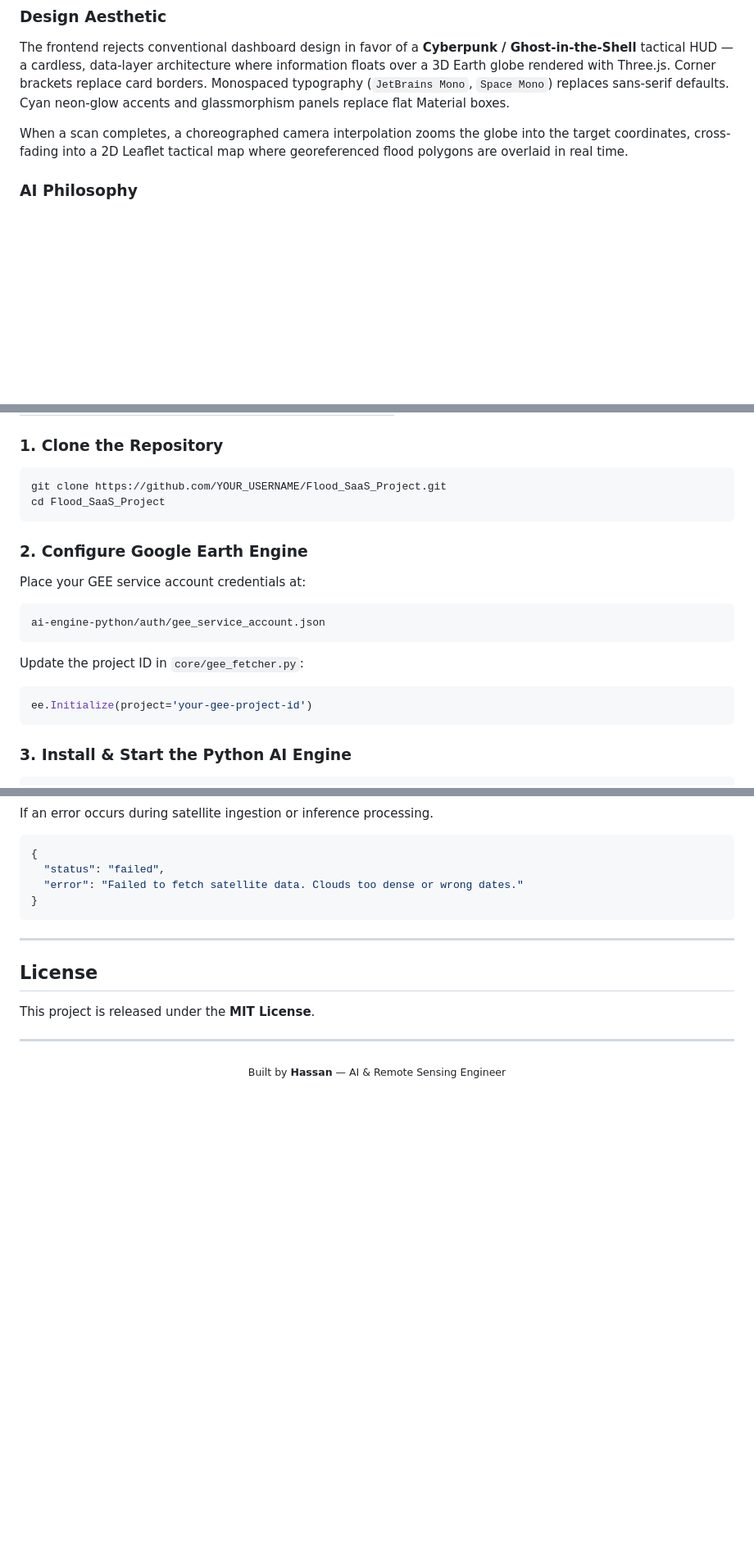
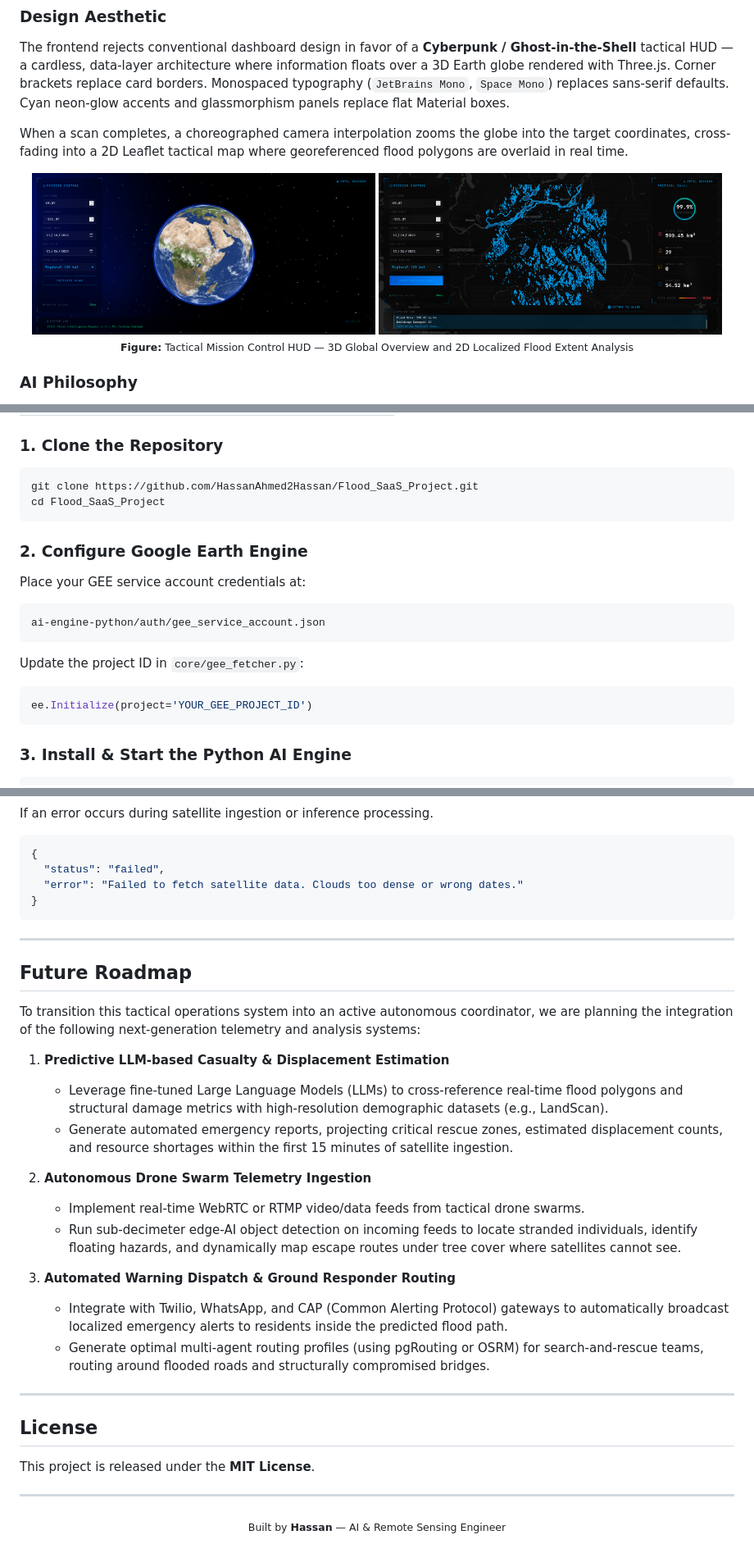
Before and after one commit to HassanAhmed2Ha/Flood_SaaS_project, a Markdown page: README.md, 3 parts joined by grey strips. Shown at 82% size. Rendered like a GitHub page; pictures changed too: 2D_MAP.png (added), 3D_MAP.png (added); blank space fills up the shorter version.

Commit message:
Docs: Embed tactical UI screenshots, mask GEE project ID, correct Pages build path, and add Future Roadmap

````diff
--- a/README.md
+++ b/README.md
@@ -38,6 +44,13 @@
 The frontend rejects conventional dashboard design in favor of a **Cyberpunk / Ghost-in-the-Shell** tactical HUD — a cardless, data-layer architecture where information floats over a 3D Earth globe rendered with Three.js. Corner brackets replace card borders. Monospaced typography (`JetBrains Mono`, `Space Mono`) replaces sans-serif defaults. Cyan neon-glow accents and glassmorphism panels replace flat Material boxes.
 
 When a scan completes, a choreographed camera interpolation zooms the globe into the target coordinates, cross-fading into a 2D Leaflet tactical map where georeferenced flood polygons are overlaid in real time.
+
+<div align="center">
+  <img src="3D_MAP.png" width="48%" alt="3D Tactical Mission Globe View" />
+  <img src="2D_MAP.png" width="48%" alt="2D Tactical Flood Extent View" />
+  <br>
+  <sub><strong>Figure:</strong> Tactical Mission Control HUD — 3D Global Overview and 2D Localized Flood Extent Analysis</sub>
+</div>
 
 ### AI Philosophy
 
@@ -239,7 +252,7 @@ Flood_SaaS_Project/
 ### 1. Clone the Repository
 
 ```bash
-git clone https://github.com/YOUR_USERNAME/Flood_SaaS_Project.git
+git clone https://github.com/HassanAhmed2Hassan/Flood_SaaS_Project.git
 cd Flood_SaaS_Project
 ```
 
@@ -254,7 +267,7 @@ ai-engine-python/auth/gee_service_account.json
 Update the project ID in `core/gee_fetcher.py`:
 
 ```python
-ee.Initialize(project='your-gee-project-id')
+ee.Initialize(project='YOUR_GEE_PROJECT_ID')
 ```
 
 ### 3. Install & Start the Python AI Engine
@@ -411,6 +424,24 @@ If an error occurs during satellite ingestion or inference processing.
 
 ---
 
+## Future Roadmap
+
+To transition this tactical operations system into an active autonomous coordinator, we are planning the integration of the following next-generation telemetry and analysis systems:
+
+1. **Predictive LLM-based Casualty & Displacement Estimation**
+   - Leverage fine-tuned Large Language Models (LLMs) to cross-reference real-time flood polygons and structural damage metrics with high-resolution demographic datasets (e.g., LandScan).
+   - Generate automated emergency reports, projecting critical rescue zones, estimated displacement counts, and resource shortages within the first 15 minutes of satellite ingestion.
+
+2. **Autonomous Drone Swarm Telemetry Ingestion**
+   - Implement real-time WebRTC or RTMP video/data feeds from tactical drone swarms.
+   - Run sub-decimeter edge-AI object detection on incoming feeds to locate stranded individuals, identify floating hazards, and dynamically map escape routes under tree cover where satellites cannot see.
+
+3. **Automated Warning Dispatch & Ground Responder Routing**
+   - Integrate with Twilio, WhatsApp, and CAP (Common Alerting Protocol) gateways to automatically broadcast localized emergency alerts to residents inside the predicted flood path.
+   - Generate optimal multi-agent routing profiles (using pgRouting or OSRM) for search-and-rescue teams, routing around flooded roads and structurally compromised bridges.
+
+---
+
 ## License
 
 This project is released under the **MIT License**.
````
Also changed, not shown: other parts of README.md (+7 -1 lines).
